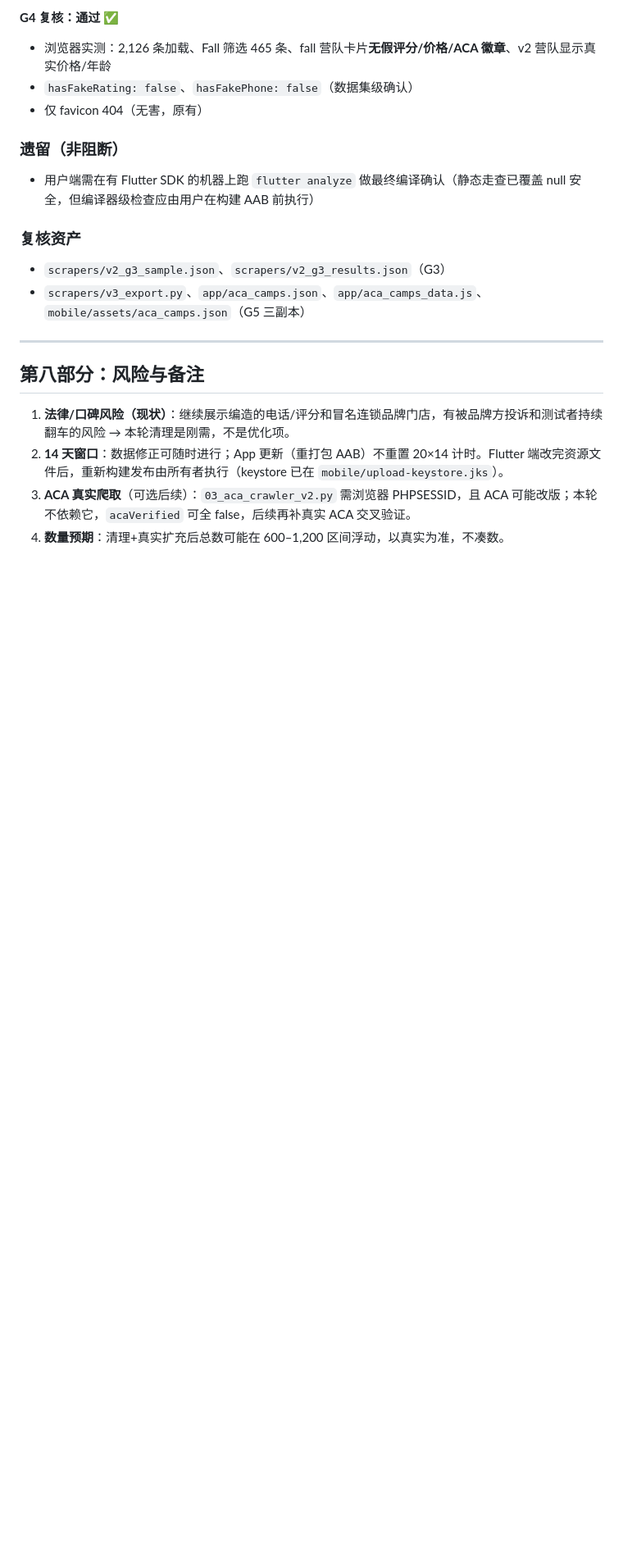
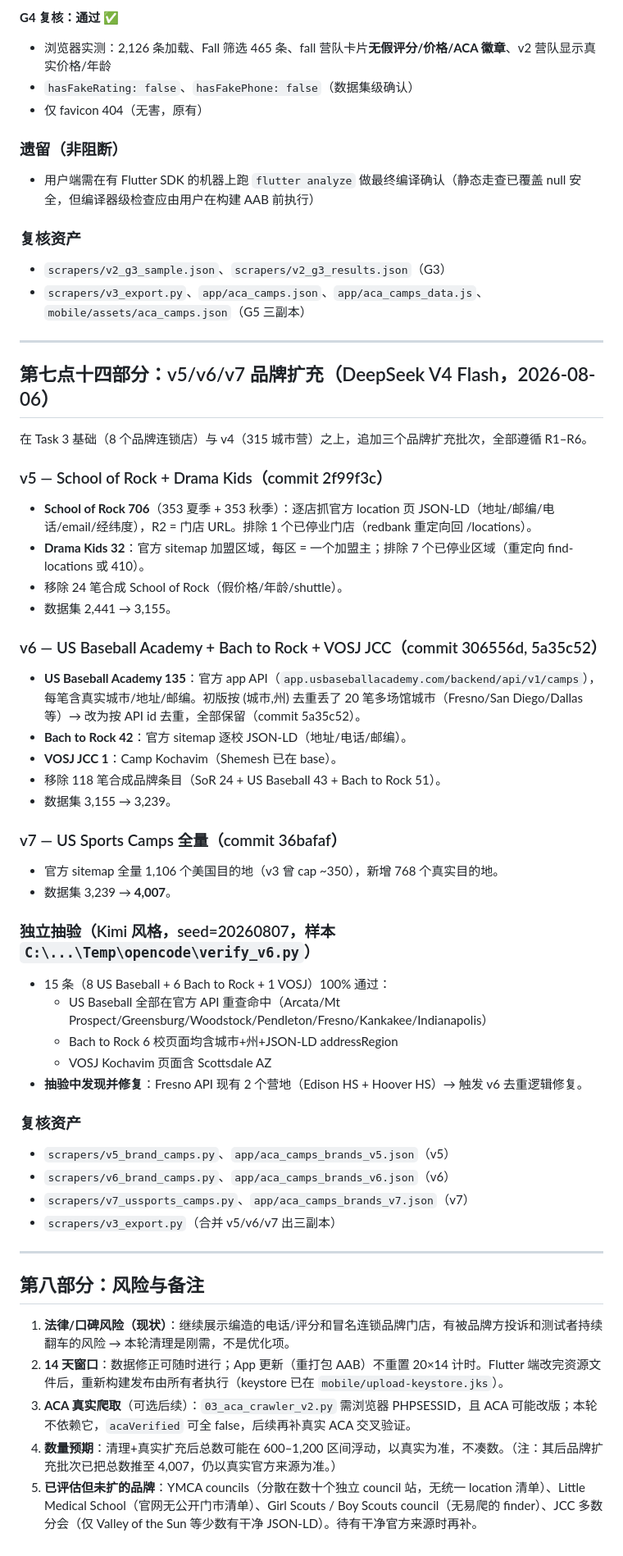
Before and after one commit to thehobbyists2022/campfind-app, a Markdown page: QC_REVIEW_AND_EXECUTION_PLAN.md, the part around the change. Shown at 82% size. Drawn GitHub-style; blank space fills up the shorter version.

Commit message:
docs: record v5/v6/v7 brand expansion + independent verification in QC report

```diff
--- a/QC_REVIEW_AND_EXECUTION_PLAN.md
+++ b/QC_REVIEW_AND_EXECUTION_PLAN.md
@@ -465,8 +465,45 @@
 
 ---
 
+## 第七点十四部分：v5/v6/v7 品牌扩充（DeepSeek V4 Flash，2026-08-06）
+
+在 Task 3 基础（8 个品牌连锁店）与 v4（315 城市营）之上，追加三个品牌扩充批次，全部遵循 R1–R6。
+
+### v5 — School of Rock + Drama Kids（commit 2f99f3c）
+- **School of Rock 706**（353 夏季 + 353 秋季）：逐店抓官方 location 页 JSON-LD（地址/邮编/电话/email/经纬度），R2 = 门店 URL。排除 1 个已停业门店（redbank 重定向回 /locations）。
+- **Drama Kids 32**：官方 sitemap 加盟区域，每区 = 一个加盟主；排除 7 个已停业区域（重定向 find-locations 或 410）。
+- 移除 24 笔合成 School of Rock（假价格/年龄/shuttle）。
+- 数据集 2,441 → 3,155。
+
+### v6 — US Baseball Academy + Bach to Rock + VOSJ JCC（commit 306556d, 5a35c52）
+- **US Baseball Academy 135**：官方 app API（`app.usbaseballacademy.com/backend/api/v1/camps`），每笔含真实城市/地址/邮编。初版按 (城市,州) 去重丢了 20 笔多场馆城市（Fresno/San Diego/Dallas 等）→ 改为按 API id 去重，全部保留（commit 5a35c52）。
+- **Bach to Rock 42**：官方 sitemap 逐校 JSON-LD（地址/电话/邮编）。
+- **VOSJ JCC 1**：Camp Kochavim（Shemesh 已在 base）。
+- 移除 118 笔合成品牌条目（SoR 24 + US Baseball 43 + Bach to Rock 51）。
+- 数据集 3,155 → 3,239。
+
+### v7 — US Sports Camps 全量（commit 36bafaf）
+- 官方 sitemap 全量 1,106 个美国目的地（v3 曾 cap ~350），新增 768 个真实目的地。
+- 数据集 3,239 → **4,007**。
+
+### 独立抽验（Kimi 风格，seed=20260807，样本 `C:\...\Temp\opencode\verify_v6.py`）
+- 15 条（8 US Baseball + 6 Bach to Rock + 1 VOSJ）100% 通过：
+  - US Baseball 全部在官方 API 重查命中（Arcata/Mt Prospect/Greensburg/Woodstock/Pendleton/Fresno/Kankakee/Indianapolis）
+  - Bach to Rock 6 校页面均含城市+州+JSON-LD addressRegion
+  - VOSJ Kochavim 页面含 Scottsdale AZ
+- **抽验中发现并修复**：Fresno API 现有 2 个营地（Edison HS + Hoover HS）→ 触发 v6 去重逻辑修复。
+
+### 复核资产
+- `scrapers/v5_brand_camps.py`、`app/aca_camps_brands_v5.json`（v5）
+- `scrapers/v6_brand_camps.py`、`app/aca_camps_brands_v6.json`（v6）
+- `scrapers/v7_ussports_camps.py`、`app/aca_camps_brands_v7.json`（v7）
+- `scrapers/v3_export.py`（合并 v5/v6/v7 出三副本）
+
+---
+
 ## 第八部分：风险与备注
 1. **法律/口碑风险（现状）**：继续展示编造的电话/评分和冒名连锁品牌门店，有被品牌方投诉和测试者持续翻车的风险 → 本轮清理是刚需，不是优化项。
 2. **14 天窗口**：数据修正可随时进行；App 更新（重打包 AAB）不重置 20×14 计时。Flutter 端改完资源文件后，重新构建发布由所有者执行（keystore 已在 `mobile/upload-keystore.jks`）。
 3. **ACA 真实爬取**（可选后续）：`03_aca_crawler_v2.py` 需浏览器 PHPSESSID，且 ACA 可能改版；本轮不依赖它，`acaVerified` 可全 false，后续再补真实 ACA 交叉验证。
-4. **数量预期**：清理+真实扩充后总数可能在 600–1,200 区间浮动，以真实为准，不凑数。
+4. **数量预期**：清理+真实扩充后总数可能在 600–1,200 区间浮动，以真实为准，不凑数。（注：其后品牌扩充批次已把总数推至 4,007，仍以真实官方来源为准。）
+5. **已评估但未扩的品牌**：YMCA councils（分散在数十个独立 council 站，无统一 location 清单）、Little Medical School（官网无公开门市清单）、Girl Scouts / Boy Scouts council（无易爬的 finder）、JCC 多数分会（仅 Valley of the Sun 等少数有干净 JSON-LD）。待有干净官方来源时再补。
```
